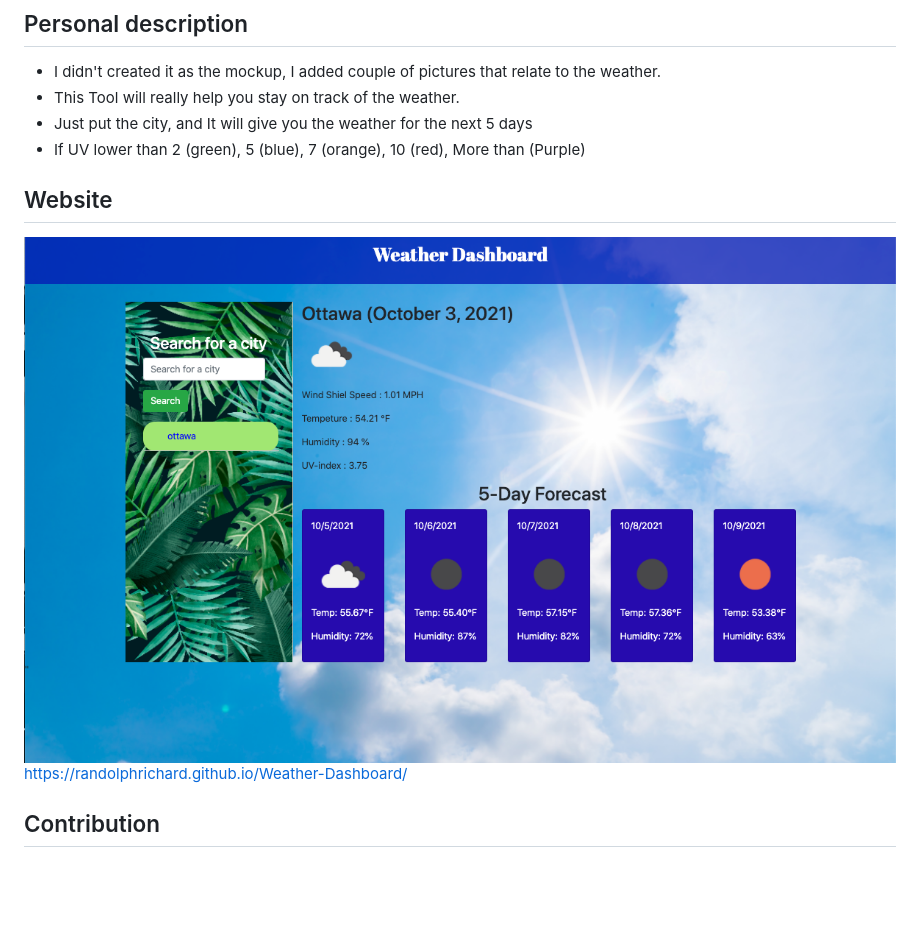
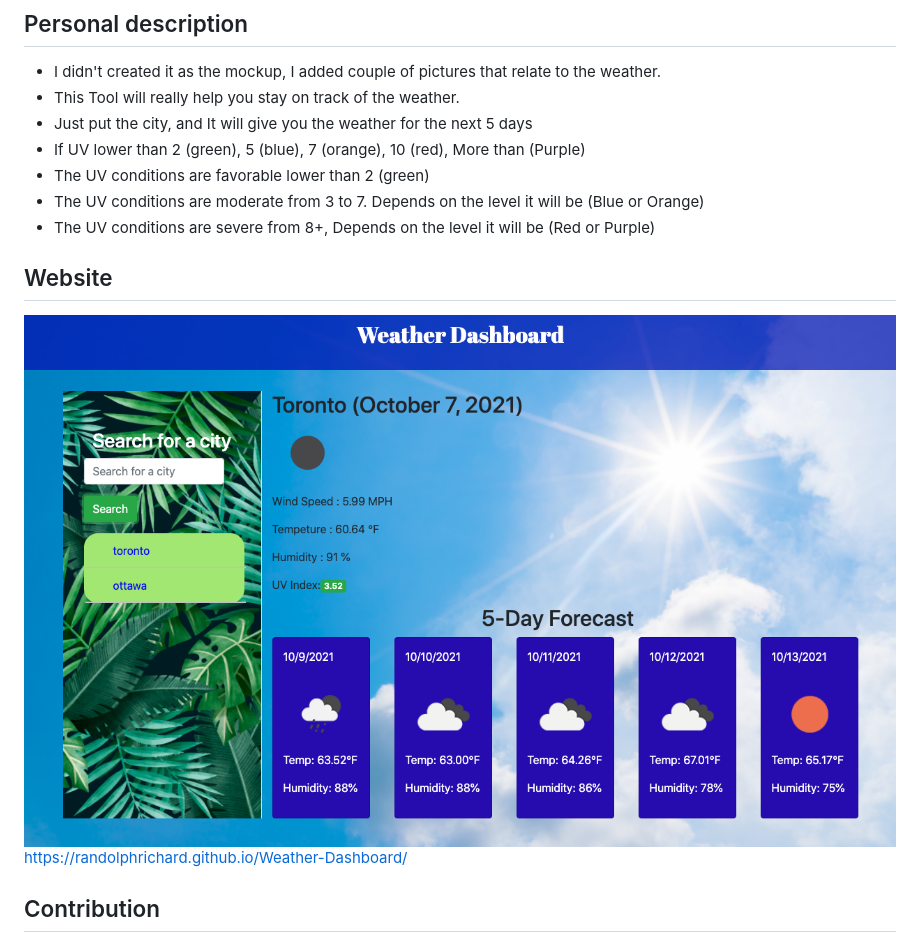
Before and after one commit to RandolphRichard/Weather-Dashboard, a Markdown page: README.md, the part around the change. Drawn GitHub-style; pictures changed too: assets/img/3.png; blank space fills up the shorter version.

```diff
--- a/README.md
+++ b/README.md
@@ -29,6 +29,9 @@ THEN I am again presented with current and future conditions for that city
 * This Tool will really help you stay on track of the weather.
 * Just put the city, and It will give you the weather for the next 5 days
 * If UV lower than 2 (green), 5 (blue), 7 (orange), 10 (red), More than (Purple)
+* The UV conditions are favorable lower than 2 (green)
+* The UV conditions are moderate from 3 to 7. Depends on the level it will be (Blue or Orange)
+* The UV conditions are severe from 8+, Depends on the level it will be (Red or Purple)
 
 
 ## Website
```
Also changed, not shown: 1 other file.
